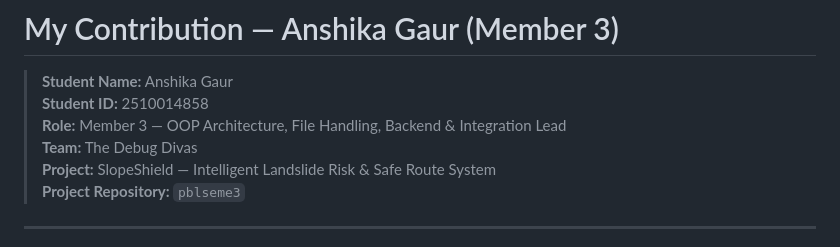
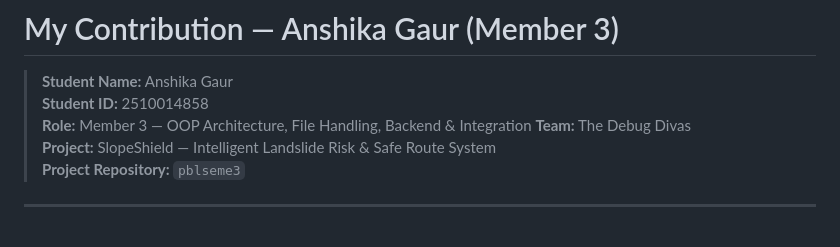
Before and after one commit to SmritiSingh118/SlopeShield, a Markdown page: Phase 2/MEMBER3.md, the part around the change. Drawn GitHub-style.

Commit message:
Update role description for Member 3

```diff
--- a/Phase 2/MEMBER3.md
+++ b/Phase 2/MEMBER3.md
@@ -2,7 +2,7 @@
 
 > **Student Name:** Anshika Gaur
 > **Student ID:** 2510014858
-> **Role:** Member 3 — OOP Architecture, File Handling, Backend & Integration Lead
+> **Role:** Member 3 — OOP Architecture, File Handling, Backend & Integration
 > **Team:** The Debug Divas
 > **Project:** SlopeShield — Intelligent Landslide Risk & Safe Route System
 > **Project Repository:** `pblseme3`
```
